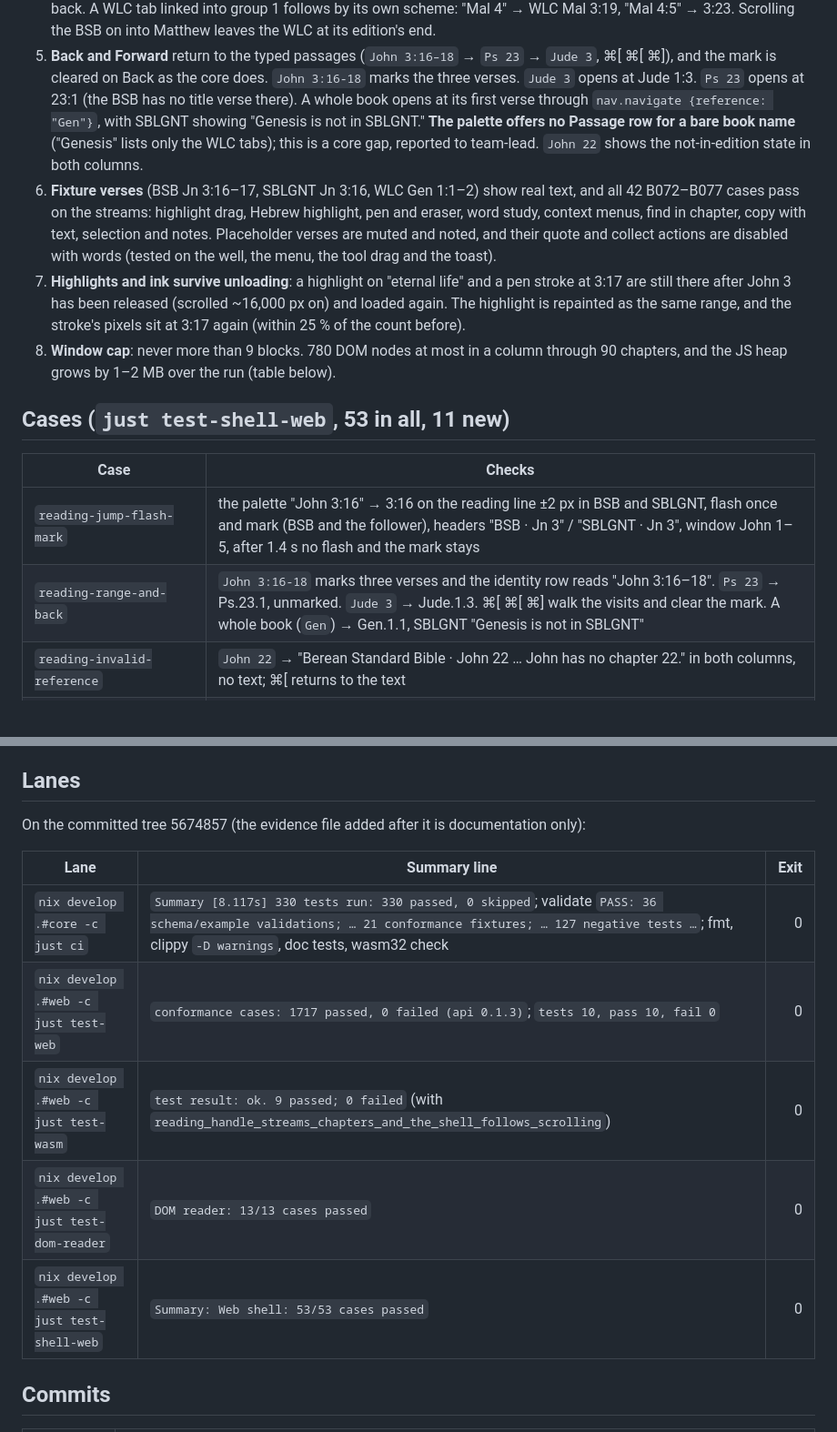
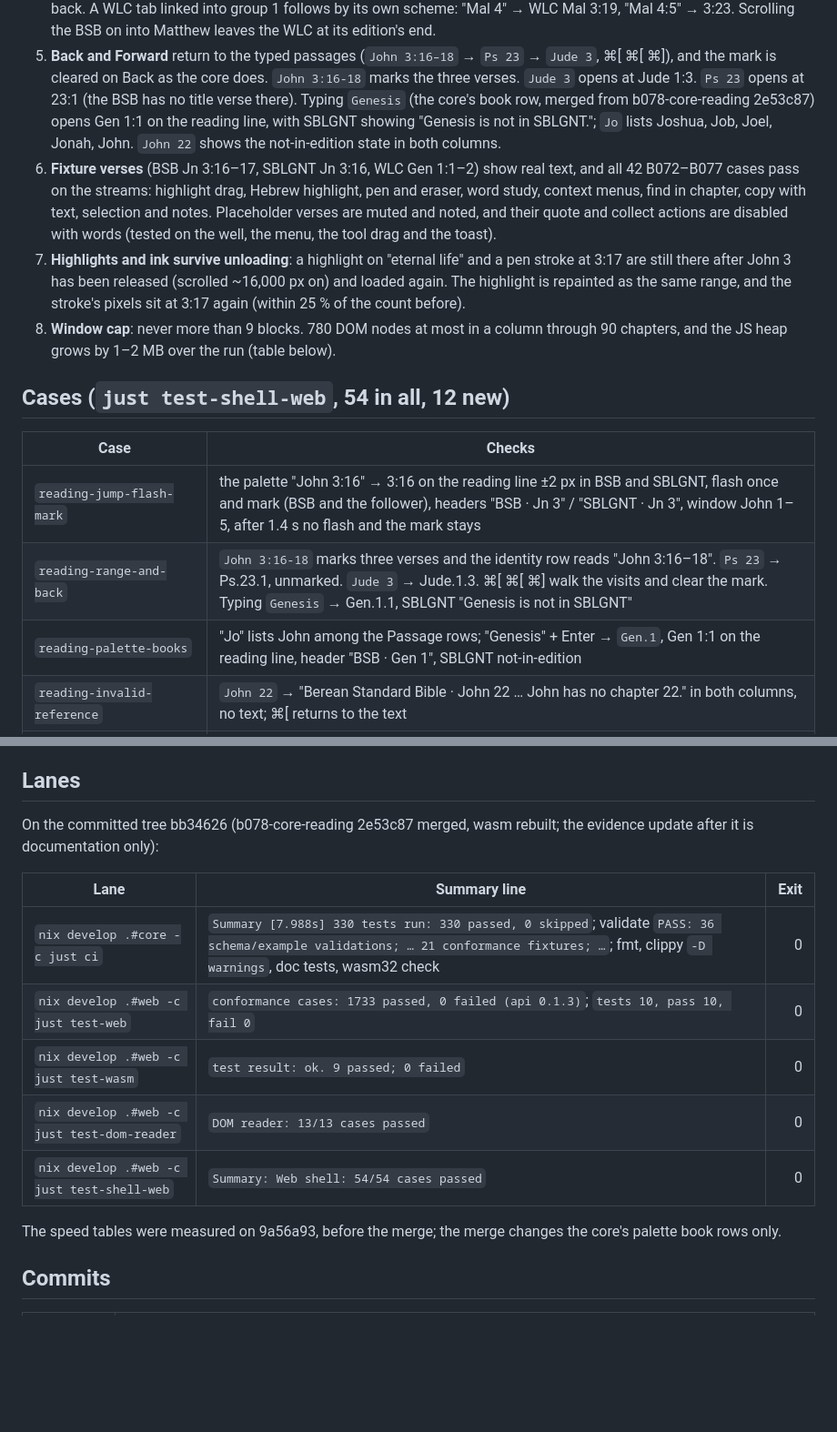
Before and after one commit to motleydev/openlogos, a Markdown page: docs/evidence/B078-web.md, 2 parts joined by grey strips. Shown at 91% size. GitHub-like rendering; blank space fills up the shorter version.

Commit message:
B078: evidence (web part) after the core's book rows
Co-Authored-By: Claude Opus 5.5 <noreply@anthropic.com>
Claude-Session: https://claude.ai/code/session_01PSjqcsLRcrsvGQzbzBAjnV

```diff
--- a/docs/evidence/B078-web.md
+++ b/docs/evidence/B078-web.md
@@ -57,10 +57,10 @@ followed here.
 5. **Back and Forward** return to the typed passages (`John 3:16–18` → `Ps 23` → `Jude 3`,
    ⌘[ ⌘[ ⌘]), and the mark is cleared on Back as the core does. `John 3:16-18` marks the
    three verses. `Jude 3` opens at Jude 1:3. `Ps 23` opens at 23:1 (the BSB has no title
-   verse there). A whole book opens at its first verse through `nav.navigate {reference:
-   "Gen"}`, with SBLGNT showing "Genesis is not in SBLGNT." **The palette offers no Passage
-   row for a bare book name** ("Genesis" lists only the WLC tabs); this is a core gap,
-   reported to team-lead. `John 22` shows the not-in-edition state in both columns.
+   verse there). Typing `Genesis` (the core's book row, merged from b078-core-reading
+   2e53c87) opens Gen 1:1 on the reading line, with SBLGNT showing "Genesis is not in
+   SBLGNT."; `Jo` lists Joshua, Job, Joel, Jonah, John. `John 22` shows the not-in-edition
+   state in both columns.
 6. **Fixture verses** (BSB Jn 3:16–17, SBLGNT Jn 3:16, WLC Gen 1:1–2) show real text, and
    all 42 B072–B077 cases pass on the streams: highlight drag, Hebrew highlight, pen and
    eraser, word study, context menus, find in chapter, copy with text, selection and notes.
@@ -73,12 +73,13 @@ followed here.
 8. **Window cap**: never more than 9 blocks. 780 DOM nodes at most in a column through 90
    chapters, and the JS heap grows by 1–2 MB over the run (table below).
 
-## Cases (`just test-shell-web`, 53 in all, 11 new)
+## Cases (`just test-shell-web`, 54 in all, 12 new)
 
 | Case | Checks |
 |---|---|
 | `reading-jump-flash-mark` | the palette "John 3:16" → 3:16 on the reading line ±2 px in BSB and SBLGNT, flash once and mark (BSB and the follower), headers "BSB · Jn 3" / "SBLGNT · Jn 3", window John 1–5, after 1.4 s no flash and the mark stays |
-| `reading-range-and-back` | `John 3:16-18` marks three verses and the identity row reads "John 3:16–18". `Ps 23` → Ps.23.1, unmarked. `Jude 3` → Jude.1.3. ⌘[ ⌘[ ⌘] walk the visits and clear the mark. A whole book (`Gen`) → Gen.1.1, SBLGNT "Genesis is not in SBLGNT" |
+| `reading-range-and-back` | `John 3:16-18` marks three verses and the identity row reads "John 3:16–18". `Ps 23` → Ps.23.1, unmarked. `Jude 3` → Jude.1.3. ⌘[ ⌘[ ⌘] walk the visits and clear the mark. Typing `Genesis` → Gen.1.1, SBLGNT "Genesis is not in SBLGNT" |
+| `reading-palette-books` | "Jo" lists John among the Passage rows; "Genesis" + Enter → `Gen.1`, Gen 1:1 on the reading line, header "BSB · Gen 1", SBLGNT not-in-edition |
 | `reading-invalid-reference` | `John 22` → "Berean Standard Bible · John 22 … John has no chapter 22." in both columns, no text; ⌘[ returns to the text |
 | `reading-scroll-down-across-books` | John 21:20 → Acts 2 at 60 px steps: no jump > 2 px, header "BSB · Acts 1" on the way, tab "BSB Acts 2", identity "Acts 2:n", "Acts" heads Acts 1, SBLGNT on the same verse, ≤ 9 blocks |
 | `reading-scroll-up-across-books` | John 1:3 → Luke 23 upward with no jump, header "BSB · Lk 24", tab "BSB Lk 23"; Genesis 2:3 → Genesis 1 upward with no jump |
@@ -180,15 +181,19 @@ Every row stays inside its budget. What grew, and why:
 
 ## Lanes
 
-On the committed tree 5674857 (the evidence file added after it is documentation only):
+On the committed tree bb34626 (b078-core-reading 2e53c87 merged, wasm rebuilt; the evidence
+update after it is documentation only):
 
 | Lane | Summary line | Exit |
 |---|---|---:|
-| `nix develop .#core -c just ci` | `Summary [8.117s] 330 tests run: 330 passed, 0 skipped`; validate `PASS: 36 schema/example validations; … 21 conformance fixtures; … 127 negative tests …`; fmt, clippy `-D warnings`, doc tests, wasm32 check | 0 |
-| `nix develop .#web -c just test-web` | `conformance cases: 1717 passed, 0 failed (api 0.1.3)`; `tests 10, pass 10, fail 0` | 0 |
-| `nix develop .#web -c just test-wasm` | `test result: ok. 9 passed; 0 failed` (with `reading_handle_streams_chapters_and_the_shell_follows_scrolling`) | 0 |
+| `nix develop .#core -c just ci` | `Summary [7.988s] 330 tests run: 330 passed, 0 skipped`; validate `PASS: 36 schema/example validations; … 21 conformance fixtures; …`; fmt, clippy `-D warnings`, doc tests, wasm32 check | 0 |
+| `nix develop .#web -c just test-web` | `conformance cases: 1733 passed, 0 failed (api 0.1.3)`; `tests 10, pass 10, fail 0` | 0 |
+| `nix develop .#web -c just test-wasm` | `test result: ok. 9 passed; 0 failed` | 0 |
 | `nix develop .#web -c just test-dom-reader` | `DOM reader: 13/13 cases passed` | 0 |
-| `nix develop .#web -c just test-shell-web` | `Summary: Web shell: 53/53 cases passed` | 0 |
+| `nix develop .#web -c just test-shell-web` | `Summary: Web shell: 54/54 cases passed` | 0 |
+
+The speed tables were measured on 9a56a93, before the merge; the merge changes the core's
+palette book rows only.
 
 ## Commits
 
```
Also changed, not shown: other parts of docs/evidence/B078-web.md (+6 -5 lines).
